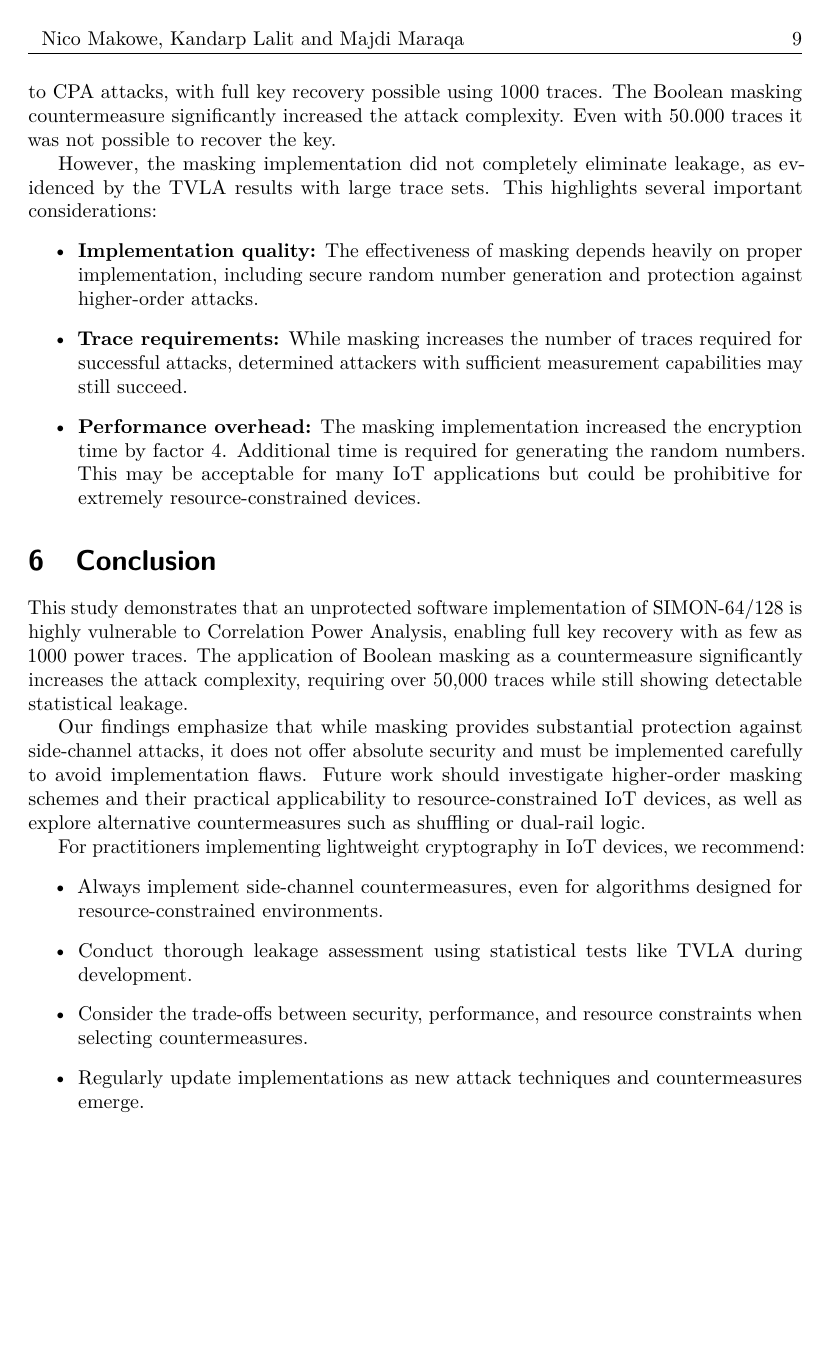
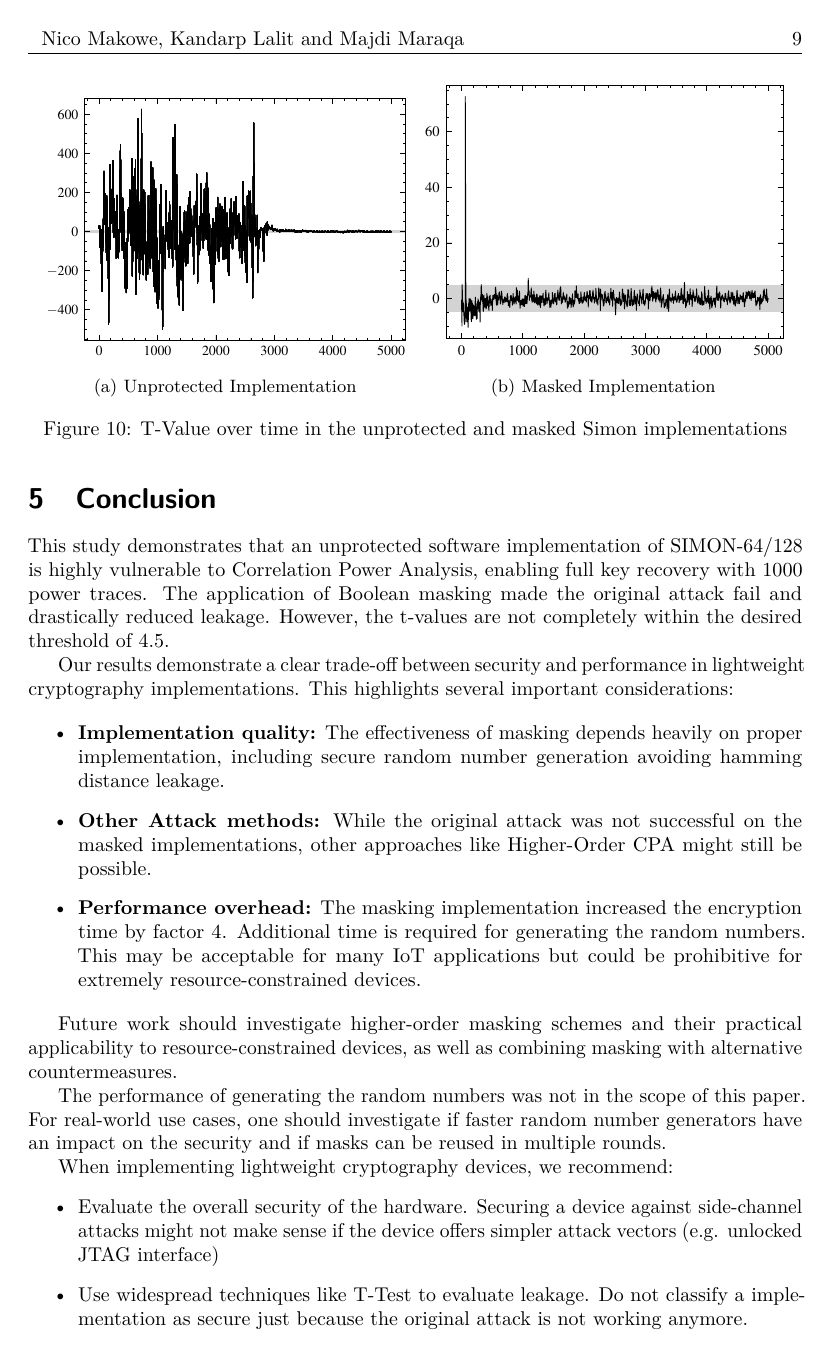
Before and after one commit to Makowe/impl-attck, a LaTeX document (paper/paper.tex): page 9 of 10. Compiled offline with pdfLaTeX.

Commit message:
Rework Introduction and Conclusion

```diff
--- a/paper/paper.tex
+++ b/paper/paper.tex
@@ -320,31 +319,32 @@ The t-value over time can be seen in Figure \ref{fig:leakage}.
     	\includegraphics[width=\linewidth]{../simon/diagrams/leakage_over_time_masked.pdf}
     	\caption{Masked Implementation}
     \end{subfigure}
-    \caption{Leakage assessment results for unprotected and masked Simon implementation using Welch's t-test.}
+    \caption{T-Value over time in the unprotected and masked Simon implementations}
     \label{fig:leakage}
 \end{figure}
 
-\section{Discussion}
-Our results demonstrate a clear trade-off between security and performance in lightweight cryptography implementations. The unprotected Simon cipher proved highly vulnerable to CPA attacks, with full key recovery possible using 1000 traces. The Boolean masking countermeasure significantly increased the attack complexity. Even with 50.000 traces it was not possible to recover the key.
 
-However, the masking implementation did not completely eliminate leakage, as evidenced by the TVLA results with large trace sets. This highlights several important considerations:
+\section{Conclusion}
+This study demonstrates that an unprotected software implementation of SIMON-64/128 is highly vulnerable to Correlation Power Analysis, enabling full key recovery with 1000 power traces. The application of Boolean masking made the original attack fail and drastically reduced leakage. However, the t-values are not completely within the desired threshold of $4.5$.
+
+Our results demonstrate a clear trade-off between security and performance in lightweight cryptography implementations. This highlights several important considerations:
+
 \begin{itemize}
-    \item \textbf{Implementation quality:} The effectiveness of masking depends heavily on proper implementation, including secure random number generation and protection against higher-order attacks.
-    \item \textbf{Trace requirements:} While masking increases the number of traces required for successful attacks, determined attackers with sufficient measurement capabilities may still succeed.
-    \item \textbf{Performance overhead:} The masking implementation increased the encryption time by factor 4. Additional time is required for generating the random numbers. This may be acceptable for many IoT applications but could be prohibitive for extremely resource-constrained devices.
+	\item \textbf{Implementation quality:} The effectiveness of masking depends heavily on proper implementation, including secure random number generation avoiding hamming distance leakage.
+	\item \textbf{Other Attack methods:} While the original attack was not successful on the masked implementations, other approaches like Higher-Order CPA might still be possible.
+	\item \textbf{Performance overhead:} The masking implementation increased the encryption time by factor 4. Additional time is required for generating the random numbers. This may be acceptable for many IoT applications but could be prohibitive for extremely resource-constrained devices.
 \end{itemize}
 
-\section{Conclusion}
-This study demonstrates that an unprotected software implementation of SIMON-64/128 is highly vulnerable to Correlation Power Analysis, enabling full key recovery with as few as 1000 power traces. The application of Boolean masking as a countermeasure significantly increases the attack complexity, requiring over 50,000 traces while still showing detectable statistical leakage.
+Future work should investigate higher-order masking schemes and their practical applicability to resource-constrained devices, as well as combining masking with alternative countermeasures.
 
-Our findings emphasize that while masking provides substantial protection against side-channel attacks, it does not offer absolute security and must be implemented carefully to avoid implementation flaws. Future work should investigate higher-order masking schemes and their practical applicability to resource-constrained IoT devices, as well as explore alternative countermeasures such as shuffling or dual-rail logic.
+The performance of generating the random numbers was not in the scope of this paper. For real-world use cases, one should investigate if faster random number generators have an impact on the security and if masks can be reused in multiple rounds.
 
-For practitioners implementing lightweight cryptography in IoT devices, we recommend:
+When implementing lightweight cryptography devices, we recommend:
 \begin{itemize}
-    \item Always implement side-channel countermeasures, even for algorithms designed for resource-constrained environments.
-    \item Conduct thorough leakage assessment using statistical tests like TVLA during development.
+    \item Evaluate the overall security of the hardware. Securing a device against side-channel attacks might not make sense if the device offers simpler attack vectors (e.g. unlocked JTAG interface)
+    \item Use widespread techniques like T-Test to evaluate leakage. Do not classify a implementation as secure just because the original attack is not working anymore.
     \item Consider the trade-offs between security, performance, and resource constraints when selecting countermeasures.
-    \item Regularly update implementations as new attack techniques and countermeasures emerge.
+    \item Stay updated on new attack techniques and countermeasures.
 \end{itemize}
 
 \appendix
```
Also changed, not shown: paper/paper.tex (23 more changed lines).
